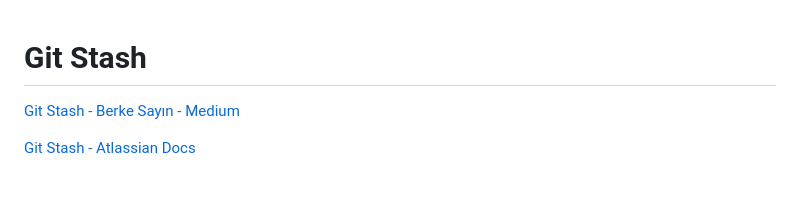
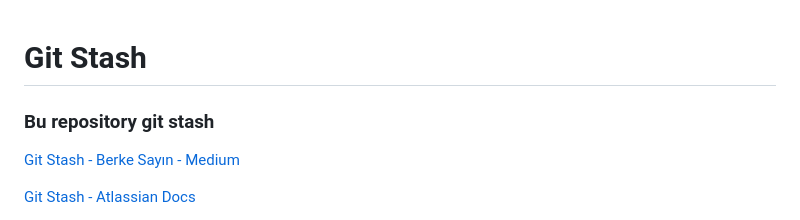
Before and after one commit to berkesayin/git-stash, a Markdown page: README.md, the part around the change. Drawn GitHub-style; blank space fills up the shorter version.

```diff
--- a/README.md
+++ b/README.md
@@ -1,4 +1,6 @@
 # Git Stash
+
+### Bu repository git stash
 
 [Git Stash - Berke Sayın - Medium](https://sayinberkesayin.medium.com/git-stash-de%C4%9Fi%C5%9Fiklikleri-kenarda-tutmak-14e447c8af80)
 
```
